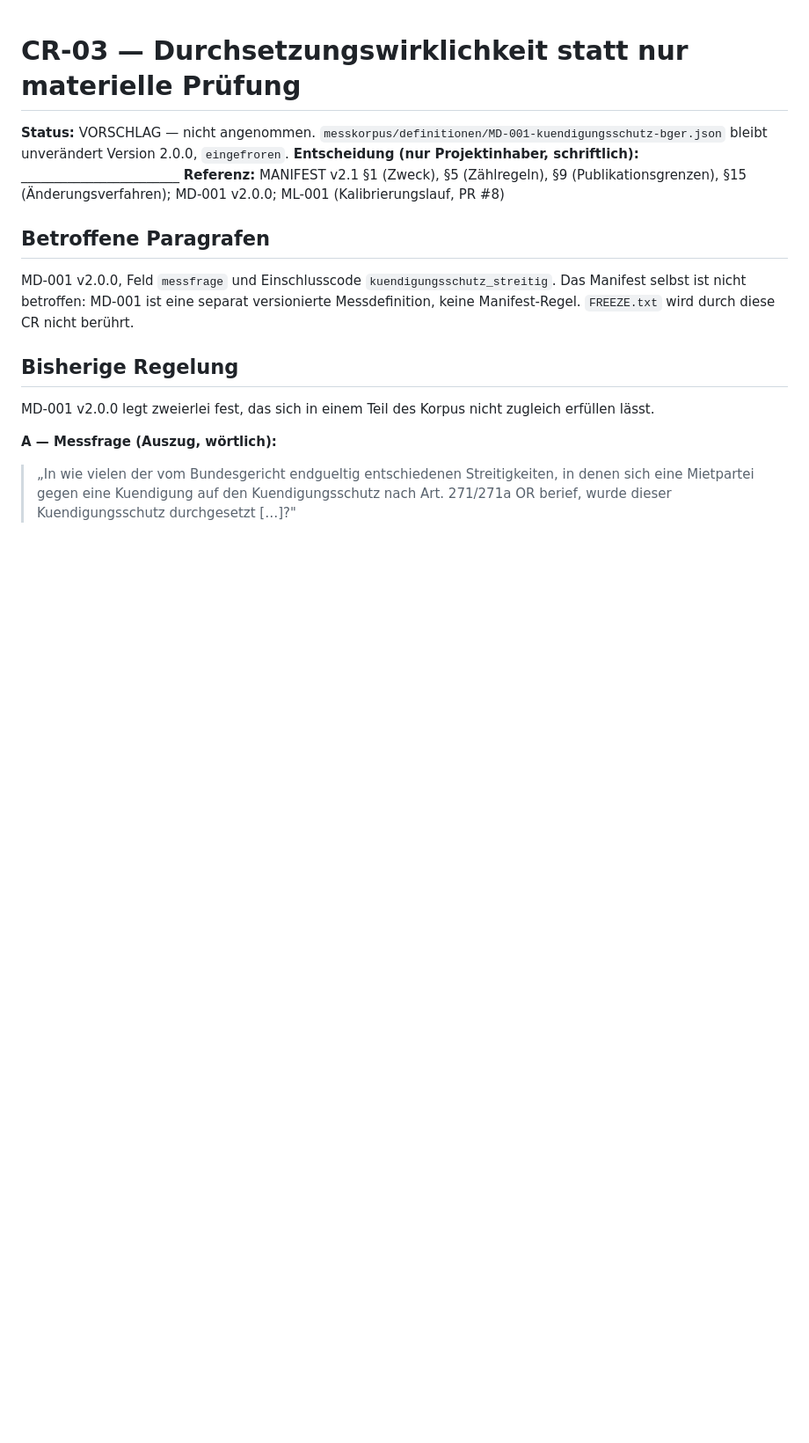
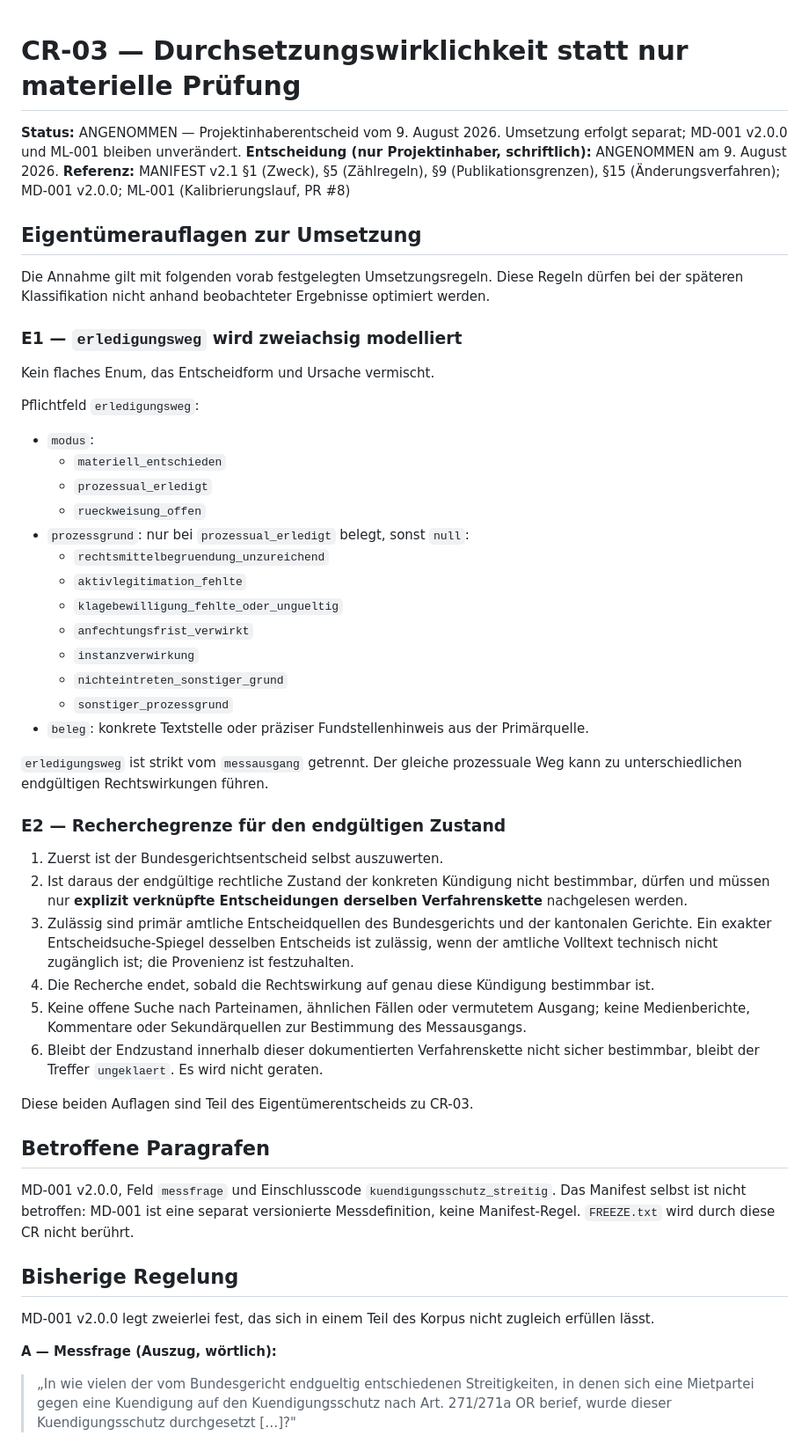
Before and after one commit to swisscomfort/gemeinsam-recht-repo-initial, a Markdown page: docs/DECISIONS/CR-03-durchsetzungswirklichkeit-statt-nur-materielle-pruefung.md, the part around the change. Shown at 88% size. Rendered like a GitHub page; blank space fills up the shorter version.

Commit message:
CR-03: Projektinhaber nimmt Durchsetzungswirklichkeit an

```diff
--- a/docs/DECISIONS/CR-03-durchsetzungswirklichkeit-statt-nur-materielle-pruefung.md
+++ b/docs/DECISIONS/CR-03-durchsetzungswirklichkeit-statt-nur-materielle-pruefung.md
@@ -1,8 +1,58 @@
 # CR-03 — Durchsetzungswirklichkeit statt nur materielle Prüfung
 
-**Status:** VORSCHLAG — nicht angenommen. `messkorpus/definitionen/MD-001-kuendigungsschutz-bger.json` bleibt unverändert Version 2.0.0, `eingefroren`.
-**Entscheidung (nur Projektinhaber, schriftlich):** ________________________
+**Status:** ANGENOMMEN — Projektinhaberentscheid vom 9. August 2026. Umsetzung erfolgt separat; MD-001 v2.0.0 und ML-001 bleiben unverändert.
+**Entscheidung (nur Projektinhaber, schriftlich):** ANGENOMMEN am 9. August 2026.
 **Referenz:** MANIFEST v2.1 §1 (Zweck), §5 (Zählregeln), §9 (Publikationsgrenzen), §15 (Änderungsverfahren); MD-001 v2.0.0; ML-001 (Kalibrierungslauf, PR #8)
+
+## Eigentümerauflagen zur Umsetzung
+
+Die Annahme gilt mit folgenden vorab festgelegten Umsetzungsregeln. Diese Regeln
+dürfen bei der späteren Klassifikation nicht anhand beobachteter Ergebnisse
+optimiert werden.
+
+### E1 — `erledigungsweg` wird zweiachsig modelliert
+
+Kein flaches Enum, das Entscheidform und Ursache vermischt.
+
+Pflichtfeld `erledigungsweg`:
+
+- `modus`:
+  - `materiell_entschieden`
+  - `prozessual_erledigt`
+  - `rueckweisung_offen`
+- `prozessgrund`: nur bei `prozessual_erledigt` belegt, sonst `null`:
+  - `rechtsmittelbegruendung_unzureichend`
+  - `aktivlegitimation_fehlte`
+  - `klagebewilligung_fehlte_oder_ungueltig`
+  - `anfechtungsfrist_verwirkt`
+  - `instanzverwirkung`
+  - `nichteintreten_sonstiger_grund`
+  - `sonstiger_prozessgrund`
+- `beleg`: konkrete Textstelle oder präziser Fundstellenhinweis aus der
+  Primärquelle.
+
+`erledigungsweg` ist strikt vom `messausgang` getrennt. Der gleiche
+prozessuale Weg kann zu unterschiedlichen endgültigen Rechtswirkungen führen.
+
+### E2 — Recherchegrenze für den endgültigen Zustand
+
+1. Zuerst ist der Bundesgerichtsentscheid selbst auszuwerten.
+2. Ist daraus der endgültige rechtliche Zustand der konkreten Kündigung nicht
+   bestimmbar, dürfen und müssen nur **explizit verknüpfte Entscheidungen
+   derselben Verfahrenskette** nachgelesen werden.
+3. Zulässig sind primär amtliche Entscheidquellen des Bundesgerichts und der
+   kantonalen Gerichte. Ein exakter Entscheidsuche-Spiegel desselben Entscheids
+   ist zulässig, wenn der amtliche Volltext technisch nicht zugänglich ist;
+   die Provenienz ist festzuhalten.
+4. Die Recherche endet, sobald die Rechtswirkung auf genau diese Kündigung
+   bestimmbar ist.
+5. Keine offene Suche nach Parteinamen, ähnlichen Fällen oder vermutetem
+   Ausgang; keine Medienberichte, Kommentare oder Sekundärquellen zur
+   Bestimmung des Messausgangs.
+6. Bleibt der Endzustand innerhalb dieser dokumentierten Verfahrenskette nicht
+   sicher bestimmbar, bleibt der Treffer `ungeklaert`. Es wird nicht geraten.
+
+Diese beiden Auflagen sind Teil des Eigentümerentscheids zu CR-03.
 
 ## Betroffene Paragrafen
 
```
